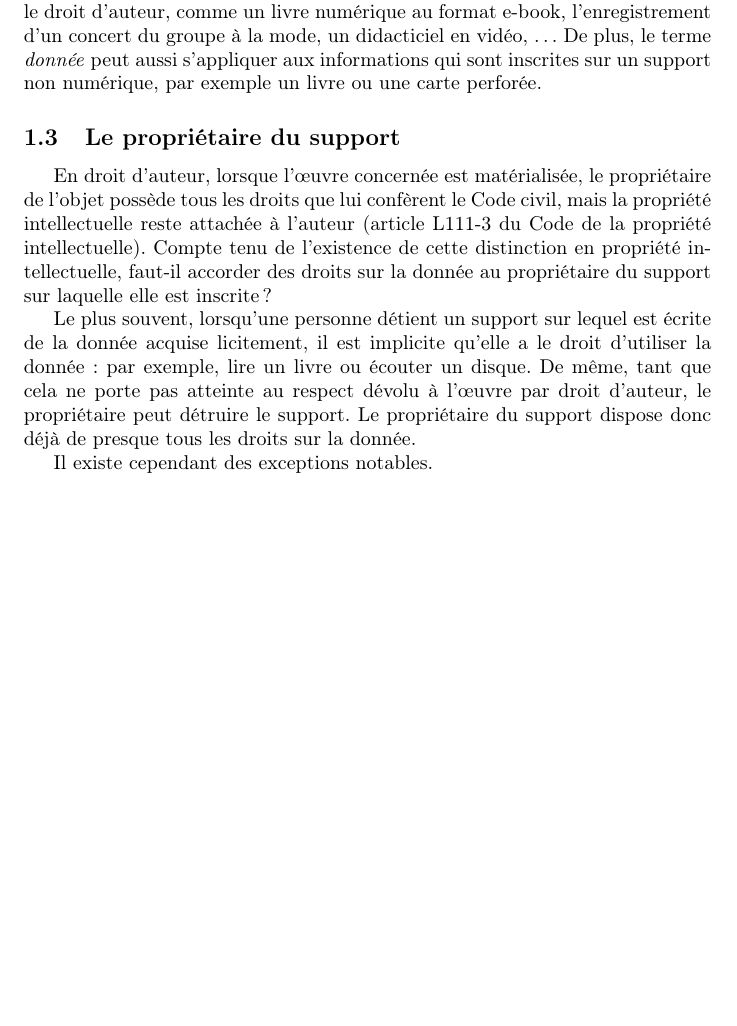
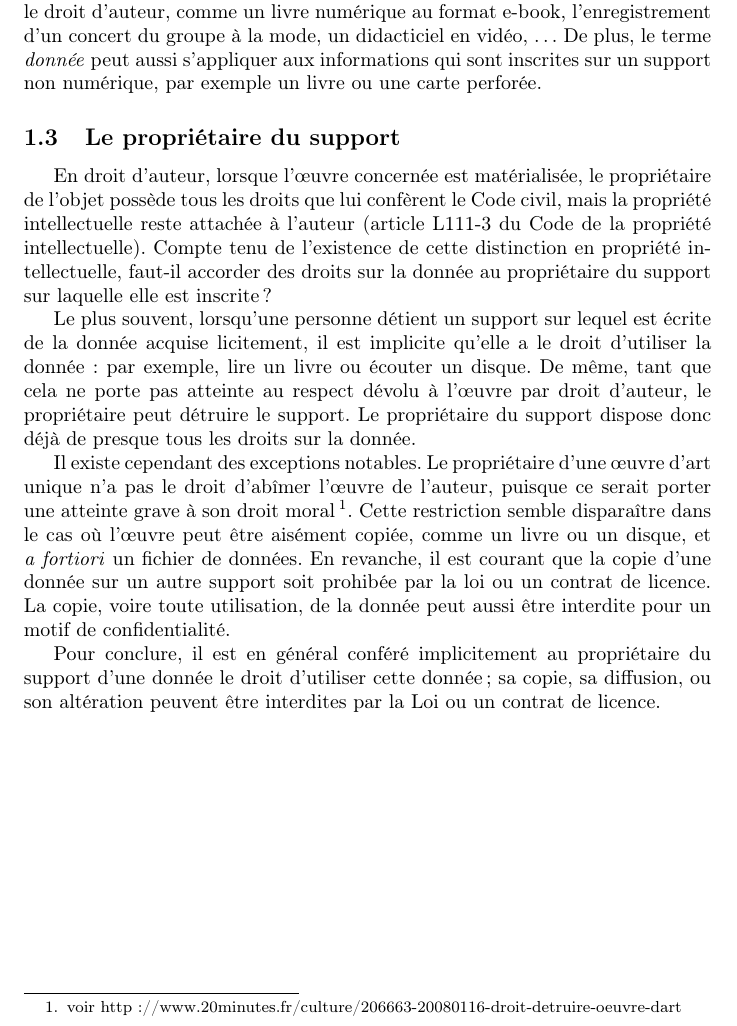
Before and after one commit to alkra/dtsig, a LaTeX document (main.tex, which reads definition.tex): part of page 3 of 3, cut so that both start at the same text, the shorter picture padded with empty space. Compiled offline with pdfLaTeX.

Commit message:
Ajout d'un paragraphe sur le propriétaire du support de la donnée

```diff
--- a/definition.tex
+++ b/definition.tex
@@ -134,7 +134,23 @@ disque. De même, tant que cela ne porte pas atteinte au respect dévolu
 support. Le propriétaire du support dispose donc déjà de presque tous
 les droits sur la donnée.
 
-Il existe cependant des exceptions notables.
+Il existe cependant des exceptions notables. Le propriétaire d'une
+œuvre d'art unique n'a pas le droit d'abîmer l'œuvre de l'auteur,
+puisque ce serait porter une atteinte grave à son droit
+moral\footnote{voir
+  http://www.20minutes.fr/culture/206663-20080116-droit-detruire-oeuvre-dart}. Cette
+restriction semble disparaître dans le cas où l'œuvre peut être
+aisément copiée, comme un livre ou un disque, et \emph{a fortiori} un
+fichier de données. En revanche, il est courant que la copie d'une
+donnée sur un autre support soit prohibée par la loi ou un contrat de
+licence. La copie, voire toute utilisation, de la donnée peut aussi
+être interdite pour un motif de confidentialité.
+
+Pour conclure, il est en général conféré implicitement au propriétaire
+du support d'une donnée le droit d'utiliser cette donnée ; sa copie,
+sa diffusion, ou son altération peuvent être interdites par la Loi ou
+un contrat de licence.
+
 
 
 %%% Local Variables:
```
